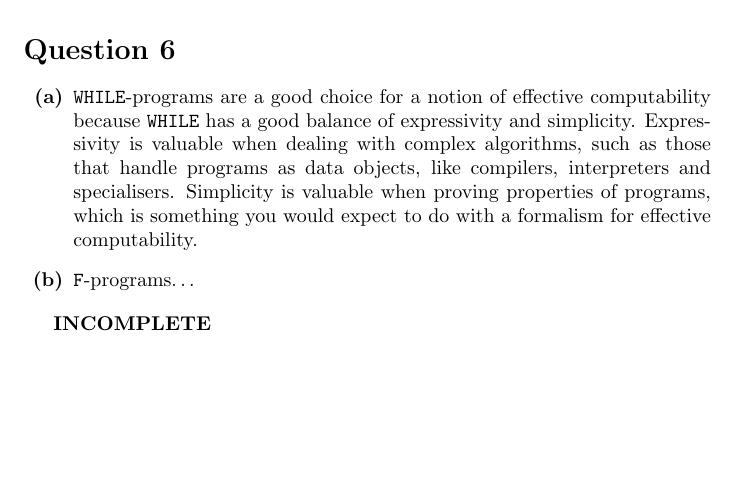
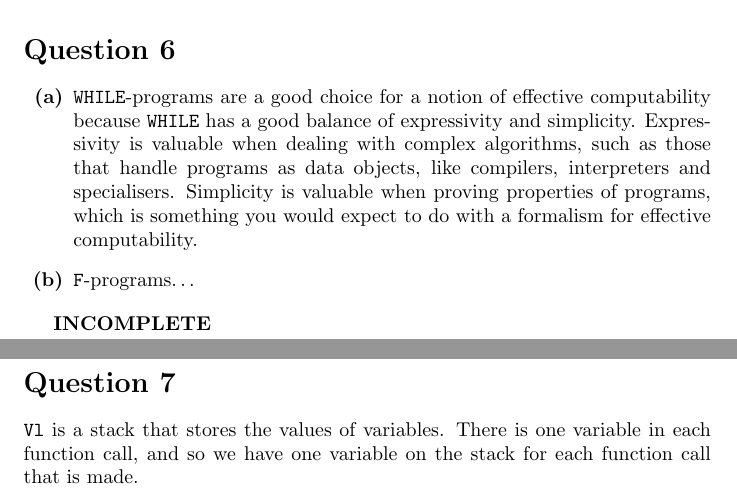
Before and after one commit to alexj136/NeuralNet, a LaTeX problem sheet (Limits Of Computation/assignment1.tex): part of page 2 of 2 before the commit and two parts of pages 2 and 3 of 3 after it, the two joined at a grey line, cut so that both start at the same text, the shorter picture padded with empty space. Compiled offline with pdfLaTeX.

Commit message:
Cont fint.while

```diff
--- a/Limits Of Computation/assignment1.tex
+++ b/Limits Of Computation/assignment1.tex
@@ -71,4 +71,7 @@ Note that the outermost pair of brackets do not represent a list - they show tha
 \end{enumerate}
 
 \textbf{INCOMPLETE}
+
+\section*{Question 7}
+\texttt{Vl} is a stack that stores the values of variables. There is one variable in each function call, and so we have one variable on the stack for each function call that is made.
 \end{document}
```
Also changed, not shown: 1 other file.
